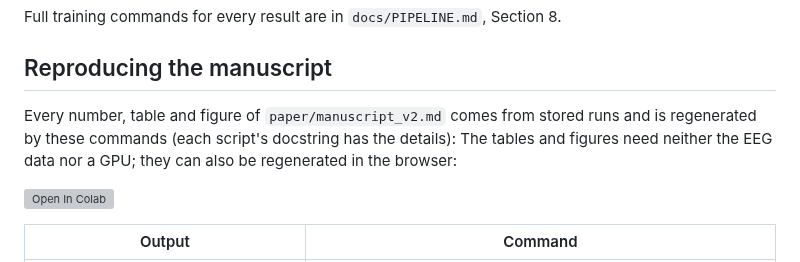
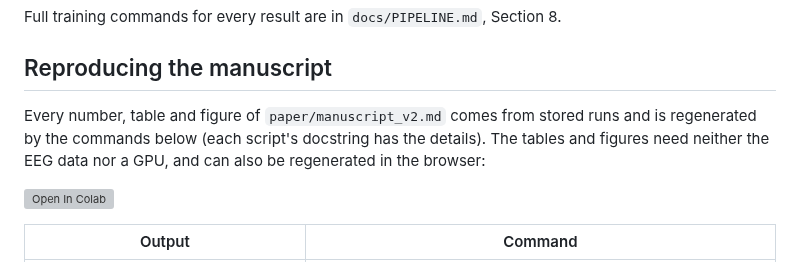
Before and after one commit to Atytmr07/eeg-fusion-benchmark, a Markdown page: README.md, the part around the change. Rendered like a GitHub page; grey boxes are pictures that could not be loaded.

Commit message:
README: fix the sentence before the Colab badge
Co-Authored-By: Claude Opus 5.5 <noreply@anthropic.com>

```diff
--- a/README.md
+++ b/README.md
@@ -80,8 +80,9 @@ Full training commands for every result are in `docs/PIPELINE.md`, Section 8.
 ## Reproducing the manuscript
 
 Every number, table and figure of `paper/manuscript_v2.md` comes from stored runs and is
-regenerated by these commands (each script's docstring has the details): The tables and figures need neither the EEG data nor a
-GPU; they can also be regenerated in the browser:
+regenerated by the commands below (each script's docstring has the details). The tables
+and figures need neither the EEG data nor a GPU, and can also be regenerated in the
+browser:
 
 [![Open In Colab](https://colab.research.google.com/assets/colab-badge.svg)](https://colab.research.google.com/github/Atytmr07/eeg-fusion-benchmark/blob/main/notebooks/reproduce.ipynb)
 
```
